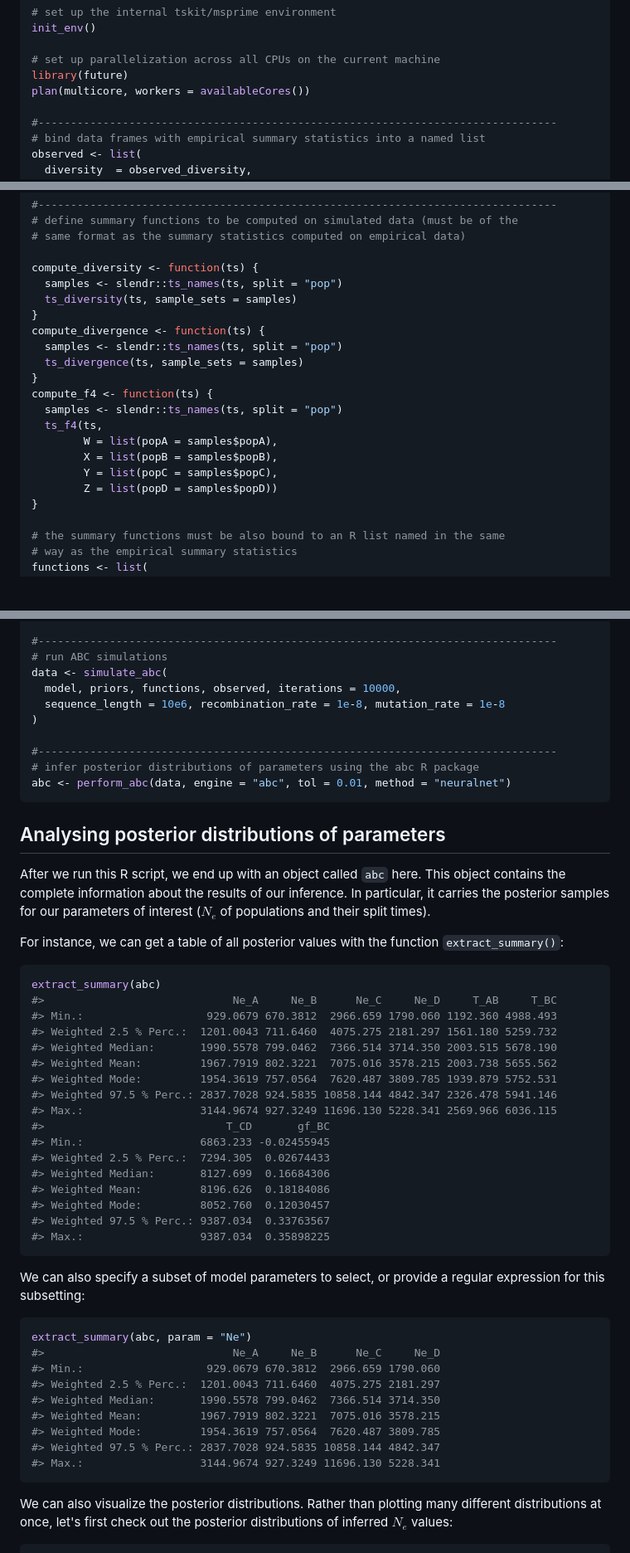
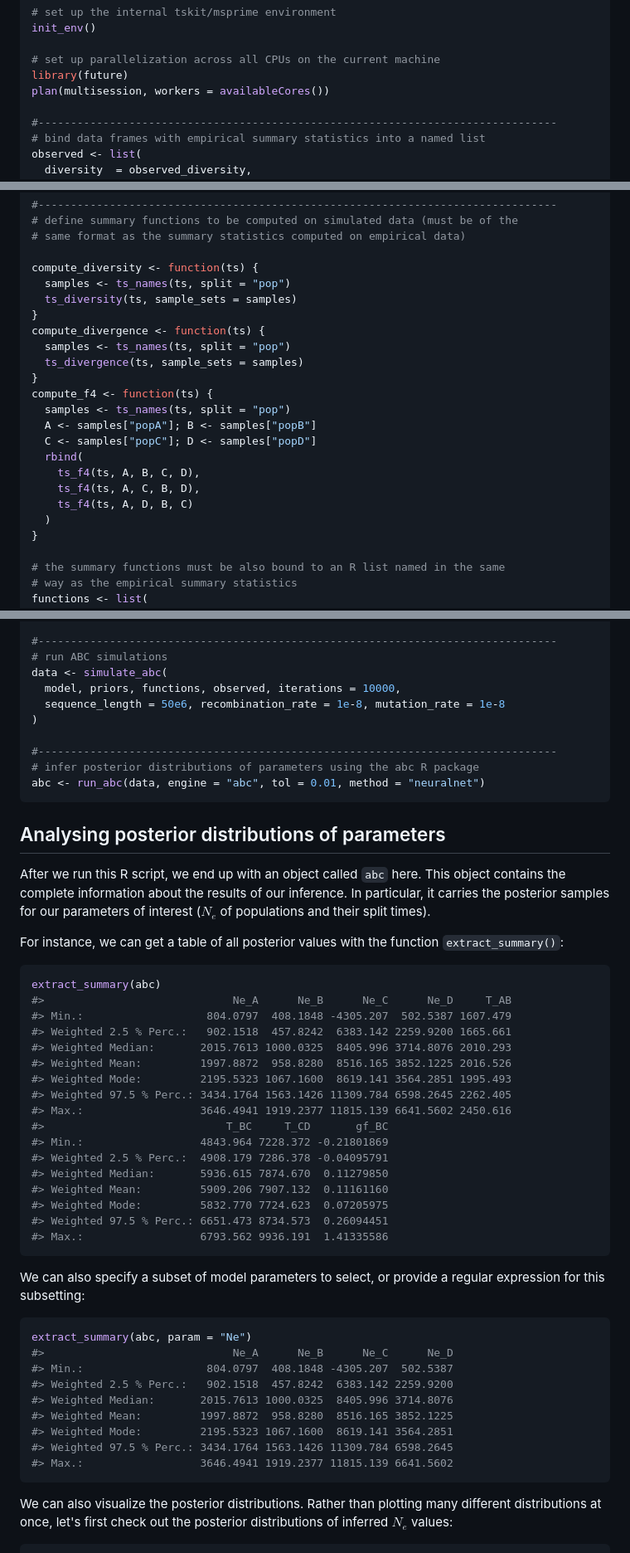
Before and after one commit to bodkan/demografr, a Markdown page: README.md, 3 parts joined by grey strips. Shown at 83% size. GitHub-like rendering; blank space fills up the shorter version.

````diff
--- a/README.md
+++ b/README.md
@@ -139,7 +139,7 @@ init_env()
 
 # set up parallelization across all CPUs on the current machine
 library(future)
-plan(multicore, workers = availableCores())
+plan(multisession, workers = availableCores())
 
 #--------------------------------------------------------------------------------
 # bind data frames with empirical summary statistics into a named list
@@ -204,20 +204,22 @@ priors <- list(
 # same format as the summary statistics computed on empirical data)
 
 compute_diversity <- function(ts) {
-  samples <- slendr::ts_names(ts, split = "pop")
+  samples <- ts_names(ts, split = "pop")
   ts_diversity(ts, sample_sets = samples)
 }
 compute_divergence <- function(ts) {
-  samples <- slendr::ts_names(ts, split = "pop")
+  samples <- ts_names(ts, split = "pop")
   ts_divergence(ts, sample_sets = samples)
 }
 compute_f4 <- function(ts) {
-  samples <- slendr::ts_names(ts, split = "pop")
-  ts_f4(ts,
-        W = list(popA = samples$popA),
-        X = list(popB = samples$popB),
-        Y = list(popC = samples$popC),
-        Z = list(popD = samples$popD))
+  samples <- ts_names(ts, split = "pop")
+  A <- samples["popA"]; B <- samples["popB"]
+  C <- samples["popC"]; D <- samples["popD"]
+  rbind(
+    ts_f4(ts, A, B, C, D),
+    ts_f4(ts, A, C, B, D),
+    ts_f4(ts, A, D, B, C)
+  )
 }
 
 # the summary functions must be also bound to an R list named in the same
@@ -236,12 +238,12 @@ validate_abc(model, priors, functions, observed)
 # run ABC simulations
 data <- simulate_abc(
   model, priors, functions, observed, iterations = 10000,
-  sequence_length = 10e6, recombination_rate = 1e-8, mutation_rate = 1e-8
+  sequence_length = 50e6, recombination_rate = 1e-8, mutation_rate = 1e-8
 )
 
 #--------------------------------------------------------------------------------
 # infer posterior distributions of parameters using the abc R package
-abc <- perform_abc(data, engine = "abc", tol = 0.01, method = "neuralnet")
+abc <- run_abc(data, engine = "abc", tol = 0.01, method = "neuralnet")
 ```
 
 
@@ -255,22 +257,22 @@ For instance, we can get a table of all posterior values with the function `extr
 
 ```r
 extract_summary(abc)
-#>                             Ne_A     Ne_B      Ne_C     Ne_D     T_AB     T_BC
-#> Min.:                   929.0679 670.3812  2966.659 1790.060 1192.360 4988.493
-#> Weighted 2.5 % Perc.:  1201.0043 711.6460  4075.275 2181.297 1561.180 5259.732
-#> Weighted Median:       1990.5578 799.0462  7366.514 3714.350 2003.515 5678.190
-#> Weighted Mean:         1967.7919 802.3221  7075.016 3578.215 2003.738 5655.562
-#> Weighted Mode:         1954.3619 757.0564  7620.487 3809.785 1939.879 5752.531
-#> Weighted 97.5 % Perc.: 2837.7028 924.5835 10858.144 4842.347 2326.478 5941.146
-#> Max.:                  3144.9674 927.3249 11696.130 5228.341 2569.966 6036.115
-#>                            T_CD       gf_BC
-#> Min.:                  6863.233 -0.02455945
-#> Weighted 2.5 % Perc.:  7294.305  0.02674433
-#> Weighted Median:       8127.699  0.16684306
-#> Weighted Mean:         8196.626  0.18184086
-#> Weighted Mode:         8052.760  0.12030457
-#> Weighted 97.5 % Perc.: 9387.034  0.33763567
-#> Max.:                  9387.034  0.35898225
+#>                             Ne_A      Ne_B      Ne_C      Ne_D     T_AB
+#> Min.:                   804.0797  408.1848 -4305.207  502.5387 1607.479
+#> Weighted 2.5 % Perc.:   902.1518  457.8242  6383.142 2259.9200 1665.661
+#> Weighted Median:       2015.7613 1000.0325  8405.996 3714.8076 2010.293
+#> Weighted Mean:         1997.8872  958.8280  8516.165 3852.1225 2016.526
+#> Weighted Mode:         2195.5323 1067.1600  8619.141 3564.2851 1995.493
+#> Weighted 97.5 % Perc.: 3434.1764 1563.1426 11309.784 6598.2645 2262.405
+#> Max.:                  3646.4941 1919.2377 11815.139 6641.5602 2450.616
+#>                            T_BC     T_CD       gf_BC
+#> Min.:                  4843.964 7228.372 -0.21801869
+#> Weighted 2.5 % Perc.:  4908.179 7286.378 -0.04095791
+#> Weighted Median:       5936.615 7874.670  0.11279850
+#> Weighted Mean:         5909.206 7907.132  0.11161160
+#> Weighted Mode:         5832.770 7724.623  0.07205975
+#> Weighted 97.5 % Perc.: 6651.473 8734.573  0.26094451
+#> Max.:                  6793.562 9936.191  1.41335586
 ```
 
 We can also specify a subset of model parameters to select, or provide a regular expression for this subsetting:
@@ -278,14 +280,14 @@ We can also specify a subset of model parameters to select, or provide a regular
 
 ```r
 extract_summary(abc, param = "Ne")
-#>                             Ne_A     Ne_B      Ne_C     Ne_D
-#> Min.:                   929.0679 670.3812  2966.659 1790.060
-#> Weighted 2.5 % Perc.:  1201.0043 711.6460  4075.275 2181.297
-#> Weighted Median:       1990.5578 799.0462  7366.514 3714.350
-#> Weighted Mean:         1967.7919 802.3221  7075.016 3578.215
-#> Weighted Mode:         1954.3619 757.0564  7620.487 3809.785
-#> Weighted 97.5 % Perc.: 2837.7028 924.5835 10858.144 4842.347
-#> Max.:                  3144.9674 927.3249 11696.130 5228.341
+#>                             Ne_A      Ne_B      Ne_C      Ne_D
+#> Min.:                   804.0797  408.1848 -4305.207  502.5387
+#> Weighted 2.5 % Perc.:   902.1518  457.8242  6383.142 2259.9200
+#> Weighted Median:       2015.7613 1000.0325  8405.996 3714.8076
+#> Weighted Mean:         1997.8872  958.8280  8516.165 3852.1225
+#> Weighted Mode:         2195.5323 1067.1600  8619.141 3564.2851
+#> Weighted 97.5 % Perc.: 3434.1764 1563.1426 11309.784 6598.2645
+#> Max.:                  3646.4941 1919.2377 11815.139 6641.5602
 ```
 
 We can also visualize the posterior distributions. Rather than plotting many different distributions at once, let's first check out the posterior distributions of inferred $N_e$ values:
````
Also changed, not shown: other parts of README.md (+1 -1 lines).
